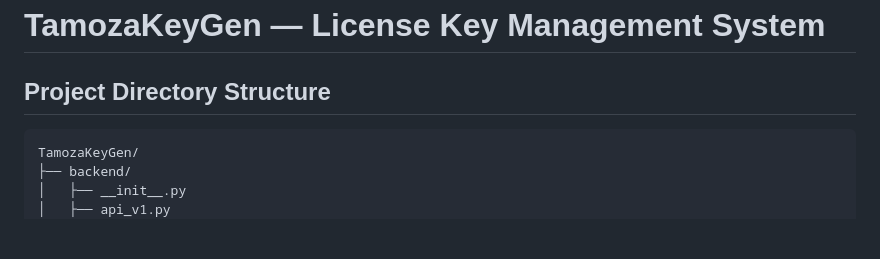
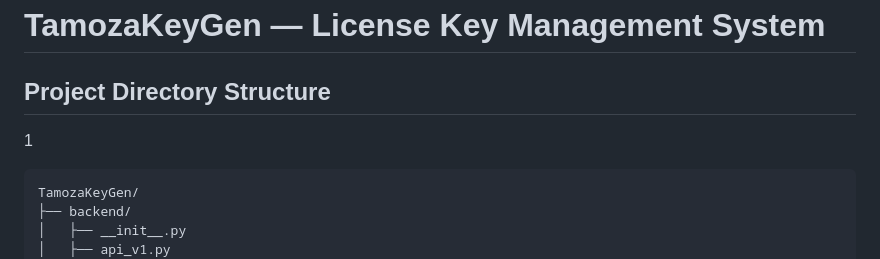
Before and after one commit to Tamoza4/TamozaKeyGen, a Markdown page: tree.md, the part around the change. Rendered like a GitHub page; blank space fills up the shorter version.

````diff
--- a/tree.md
+++ b/tree.md
@@ -1,6 +1,6 @@
 # TamozaKeyGen — License Key Management System
 ## Project Directory Structure
-
+1
 ```
 TamozaKeyGen/
 ├── backend/
````
